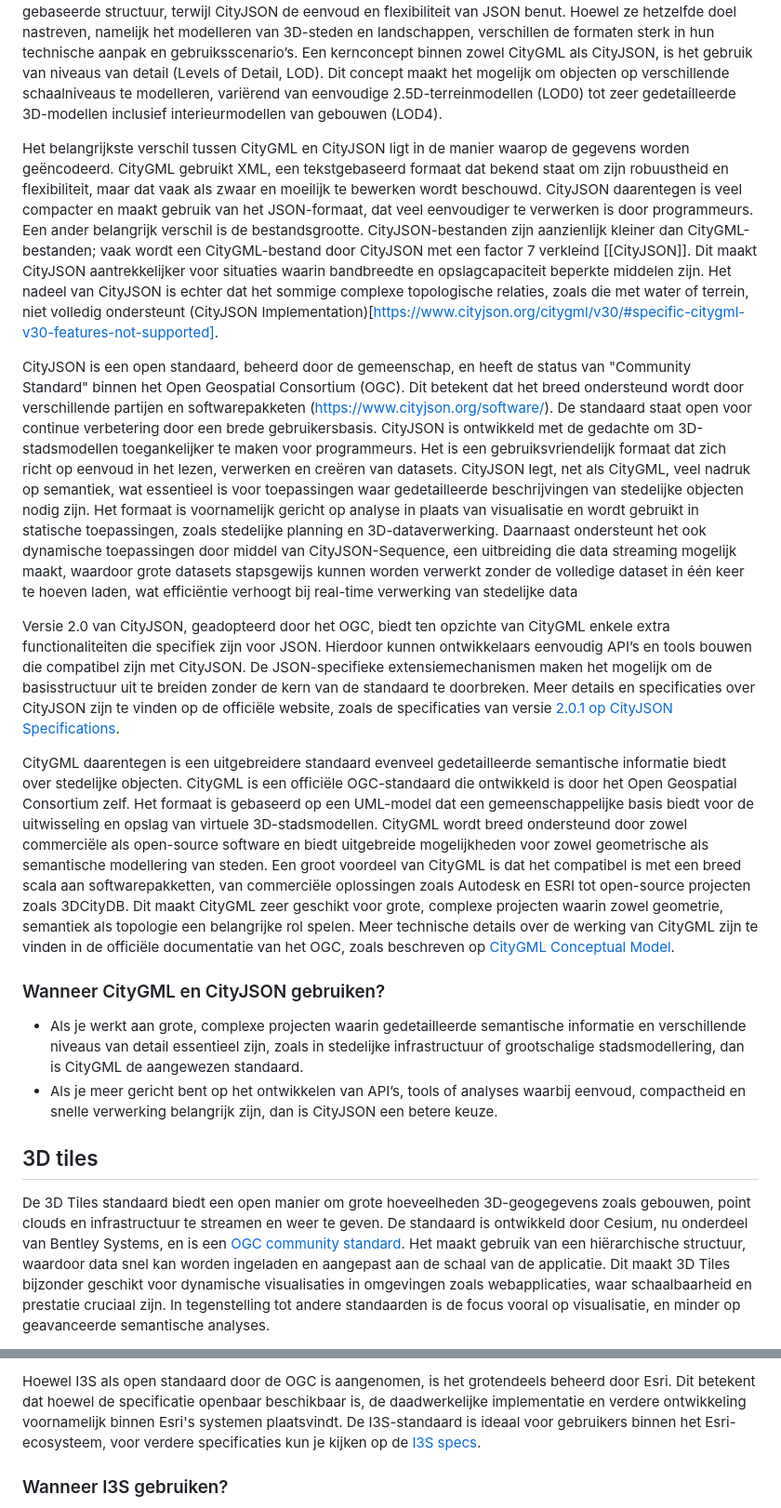
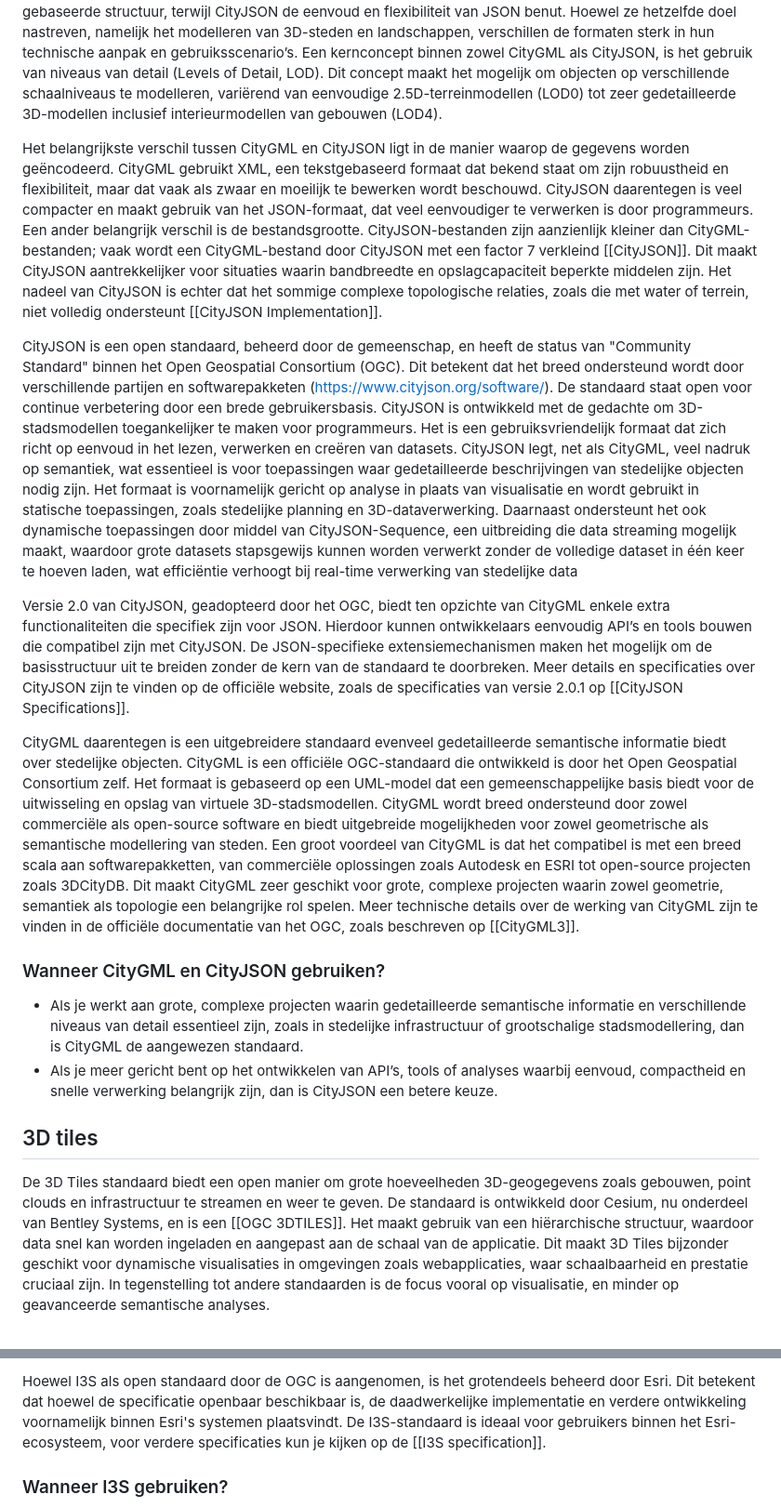
Before and after one commit to Geonovum/hr-3d-standaarden, a Markdown page: ch02.md, 2 parts joined by grey strips. Shown at 93% size. Rendered like a GitHub page.

```diff
--- a/ch02.md
+++ b/ch02.md
@@ -3,13 +3,13 @@
 ## CityJSON en CityGML
 In de wereld van digitale 3D-modellen van steden zijn er verschillende standaarden ontwikkeld om de opslag en uitwisseling van deze gegevens te ondersteunen. Twee van de meest prominente standaarden zijn CityGML [[CityGML3-part2]] en CityJSON [[CityJSON]]. CityGML is al sinds 2008 een gevestigde standaard, ontwikkeld door het Open Geospatial Consortium (OGC), terwijl CityJSON een nieuwer en lichter alternatief biedt dat in 2020 door hetzelfde consortium werd erkend. Beide standaarden zijn gebaseerd op hetzelfde datamodel, dat in het CityGML conceptueel model [[CityGML3]] is vastgelegd. CityGML maakt gebruik van een op XML gebaseerde structuur, terwijl CityJSON de eenvoud en flexibiliteit van JSON benut. Hoewel ze hetzelfde doel nastreven, namelijk het modelleren van 3D-steden en landschappen, verschillen de formaten sterk in hun technische aanpak en gebruiksscenario’s. Een kernconcept binnen zowel CityGML als CityJSON, is het gebruik van niveaus van detail (Levels of Detail, LOD). Dit concept maakt het mogelijk om objecten op verschillende schaalniveaus te modelleren, variërend van eenvoudige 2.5D-terreinmodellen (LOD0) tot zeer gedetailleerde 3D-modellen inclusief interieurmodellen van gebouwen (LOD4).
 
-Het belangrijkste verschil tussen CityGML en CityJSON ligt in de manier waarop de gegevens worden geëncodeerd. CityGML gebruikt XML, een tekstgebaseerd formaat dat bekend staat om zijn robuustheid en flexibiliteit, maar dat vaak als zwaar en moeilijk te bewerken wordt beschouwd. CityJSON daarentegen is veel compacter en maakt gebruik van het JSON-formaat, dat veel eenvoudiger te verwerken is door programmeurs. Een ander belangrijk verschil is de bestandsgrootte. CityJSON-bestanden zijn aanzienlijk kleiner dan CityGML-bestanden; vaak wordt een CityGML-bestand door CityJSON met een factor 7 verkleind [[CityJSON]]. Dit maakt CityJSON aantrekkelijker voor situaties waarin bandbreedte en opslagcapaciteit beperkte middelen zijn. Het nadeel van CityJSON is echter dat het sommige complexe topologische relaties, zoals die met water of terrein, niet volledig ondersteunt (CityJSON Implementation)[https://www.cityjson.org/citygml/v30/#specific-citygml-v30-features-not-supported].
+Het belangrijkste verschil tussen CityGML en CityJSON ligt in de manier waarop de gegevens worden geëncodeerd. CityGML gebruikt XML, een tekstgebaseerd formaat dat bekend staat om zijn robuustheid en flexibiliteit, maar dat vaak als zwaar en moeilijk te bewerken wordt beschouwd. CityJSON daarentegen is veel compacter en maakt gebruik van het JSON-formaat, dat veel eenvoudiger te verwerken is door programmeurs. Een ander belangrijk verschil is de bestandsgrootte. CityJSON-bestanden zijn aanzienlijk kleiner dan CityGML-bestanden; vaak wordt een CityGML-bestand door CityJSON met een factor 7 verkleind [[CityJSON]]. Dit maakt CityJSON aantrekkelijker voor situaties waarin bandbreedte en opslagcapaciteit beperkte middelen zijn. Het nadeel van CityJSON is echter dat het sommige complexe topologische relaties, zoals die met water of terrein, niet volledig ondersteunt [[CityJSON Implementation]].
 
 CityJSON is een open standaard, beheerd door de gemeenschap, en heeft de status van "Community Standard" binnen het Open Geospatial Consortium (OGC). Dit betekent dat het breed ondersteund wordt door verschillende partijen en softwarepakketen (https://www.cityjson.org/software/).  De standaard staat open voor continue verbetering door een brede gebruikersbasis. CityJSON is ontwikkeld met de gedachte om 3D-stadsmodellen toegankelijker te maken voor programmeurs. Het is een gebruiksvriendelijk formaat dat zich richt op eenvoud in het lezen, verwerken en creëren van datasets. CityJSON legt, net als CityGML, veel nadruk op semantiek, wat essentieel is voor toepassingen waar gedetailleerde beschrijvingen van stedelijke objecten nodig zijn. Het formaat is voornamelijk gericht op analyse in plaats van visualisatie en wordt gebruikt in statische toepassingen, zoals stedelijke planning en 3D-dataverwerking. Daarnaast ondersteunt het ook dynamische toepassingen door middel van CityJSON-Sequence, een uitbreiding die data streaming mogelijk maakt, waardoor grote datasets stapsgewijs kunnen worden verwerkt zonder de volledige dataset in één keer te hoeven laden, wat efficiëntie verhoogt bij real-time verwerking van stedelijke data
 
-Versie 2.0 van CityJSON, geadopteerd door het OGC, biedt ten opzichte van CityGML enkele extra functionaliteiten die specifiek zijn voor JSON. Hierdoor kunnen ontwikkelaars eenvoudig API’s en tools bouwen die compatibel zijn met CityJSON. De JSON-specifieke extensiemechanismen maken het mogelijk om de basisstructuur uit te breiden zonder de kern van de standaard te doorbreken. Meer details en specificaties over CityJSON zijn te vinden op de officiële website, zoals de specificaties van versie [2.0.1 op CityJSON Specifications](https://www.cityjson.org/specs/2.0.1/).
+Versie 2.0 van CityJSON, geadopteerd door het OGC, biedt ten opzichte van CityGML enkele extra functionaliteiten die specifiek zijn voor JSON. Hierdoor kunnen ontwikkelaars eenvoudig API’s en tools bouwen die compatibel zijn met CityJSON. De JSON-specifieke extensiemechanismen maken het mogelijk om de basisstructuur uit te breiden zonder de kern van de standaard te doorbreken. Meer details en specificaties over CityJSON zijn te vinden op de officiële website, zoals de specificaties van versie 2.0.1 op [[CityJSON Specifications]].
 
-CityGML daarentegen is een uitgebreidere standaard evenveel gedetailleerde semantische informatie biedt over stedelijke objecten. CityGML is een officiële OGC-standaard die ontwikkeld is door het Open Geospatial Consortium zelf. Het formaat is gebaseerd op een UML-model dat een gemeenschappelijke basis biedt voor de uitwisseling en opslag van virtuele 3D-stadsmodellen. CityGML wordt breed ondersteund door zowel commerciële als open-source software en biedt uitgebreide mogelijkheden voor zowel geometrische als semantische modellering van steden. Een groot voordeel van CityGML is dat het compatibel is met een breed scala aan softwarepakketten, van commerciële oplossingen zoals Autodesk en ESRI tot open-source projecten zoals 3DCityDB. Dit maakt CityGML zeer geschikt voor grote, complexe projecten waarin zowel geometrie, semantiek als topologie een belangrijke rol spelen. Meer technische details over de werking van CityGML zijn te vinden in de officiële documentatie van het OGC, zoals beschreven op [CityGML Conceptual Model](https://docs.ogc.org/is/20-010/20-010.html).
+CityGML daarentegen is een uitgebreidere standaard evenveel gedetailleerde semantische informatie biedt over stedelijke objecten. CityGML is een officiële OGC-standaard die ontwikkeld is door het Open Geospatial Consortium zelf. Het formaat is gebaseerd op een UML-model dat een gemeenschappelijke basis biedt voor de uitwisseling en opslag van virtuele 3D-stadsmodellen. CityGML wordt breed ondersteund door zowel commerciële als open-source software en biedt uitgebreide mogelijkheden voor zowel geometrische als semantische modellering van steden. Een groot voordeel van CityGML is dat het compatibel is met een breed scala aan softwarepakketten, van commerciële oplossingen zoals Autodesk en ESRI tot open-source projecten zoals 3DCityDB. Dit maakt CityGML zeer geschikt voor grote, complexe projecten waarin zowel geometrie, semantiek als topologie een belangrijke rol spelen. Meer technische details over de werking van CityGML zijn te vinden in de officiële documentatie van het OGC, zoals beschreven op [[CityGML3]].
 
 ### Wanneer CityGML en CityJSON gebruiken?
 - Als je werkt aan grote, complexe projecten waarin gedetailleerde semantische informatie en verschillende niveaus van detail essentieel zijn, zoals in stedelijke infrastructuur of grootschalige stadsmodellering, dan is CityGML de aangewezen standaard.
@@ -17,5 +17,5 @@ CityGML daarentegen is een uitgebreidere standaard evenveel gedetailleerde seman
 
 
  ## 3D tiles
-De 3D Tiles standaard biedt een open manier om grote hoeveelheden 3D-geogegevens zoals gebouwen, point clouds en infrastructuur te streamen en weer te geven. De standaard is ontwikkeld door Cesium, nu onderdeel van Bentley Systems, en is een [OGC community standard](https://www.ogc.org/standard/i3s/). Het maakt gebruik van een hiërarchische structuur, waardoor data snel kan worden ingeladen en aangepast aan de schaal van de applicatie. Dit maakt 3D Tiles bijzonder geschikt voor dynamische visualisaties in omgevingen zoals webapplicaties, waar schaalbaarheid en prestatie cruciaal zijn. In tegenstelling tot andere standaarden is de focus vooral op visualisatie, en minder op geavanceerde semantische analyses.
+De 3D Tiles standaard biedt een open manier om grote hoeveelheden 3D-geogegevens zoals gebouwen, point clouds en infrastructuur te streamen en weer te geven. De standaard is ontwikkeld door Cesium, nu onderdeel van Bentley Systems, en is een [[OGC 3DTILES]]. Het maakt gebruik van een hiërarchische structuur, waardoor data snel kan worden ingeladen en aangepast aan de schaal van de applicatie. Dit maakt 3D Tiles bijzonder geschikt voor dynamische visualisaties in omgevingen zoals webapplicaties, waar schaalbaarheid en prestatie cruciaal zijn. In tegenstelling tot andere standaarden is de focus vooral op visualisatie, en minder op geavanceerde semantische analyses.
 
@@ -38,5 +38,5 @@ I3S maakt gebruik van een hiërarchische, op knooppunten gebaseerde ruimtelijke
 
-Hoewel I3S als open standaard door de OGC is aangenomen, is het grotendeels beheerd door Esri. Dit betekent dat hoewel de specificatie openbaar beschikbaar is, de daadwerkelijke implementatie en verdere ontwikkeling voornamelijk binnen Esri's systemen plaatsvindt. De I3S-standaard is ideaal voor gebruikers binnen het Esri-ecosysteem, voor verdere specificaties kun je kijken op de [I3S specs](https://github.com/Esri/i3s-spec).
+Hoewel I3S als open standaard door de OGC is aangenomen, is het grotendeels beheerd door Esri. Dit betekent dat hoewel de specificatie openbaar beschikbaar is, de daadwerkelijke implementatie en verdere ontwikkeling voornamelijk binnen Esri's systemen plaatsvindt. De I3S-standaard is ideaal voor gebruikers binnen het Esri-ecosysteem, voor verdere specificaties kun je kijken op de [[I3S specification]].
 
 
 ### Wanneer I3S gebruiken?
```
Also changed, not shown: other parts of ch02.md (+10 -10 lines).
